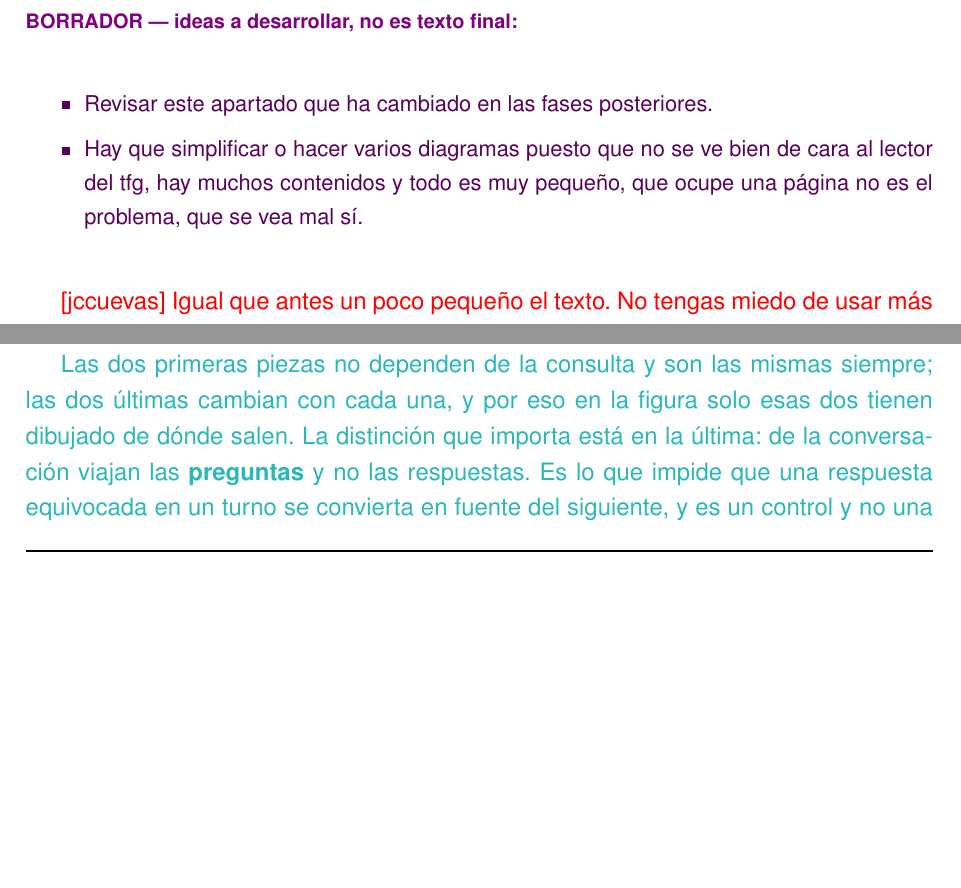
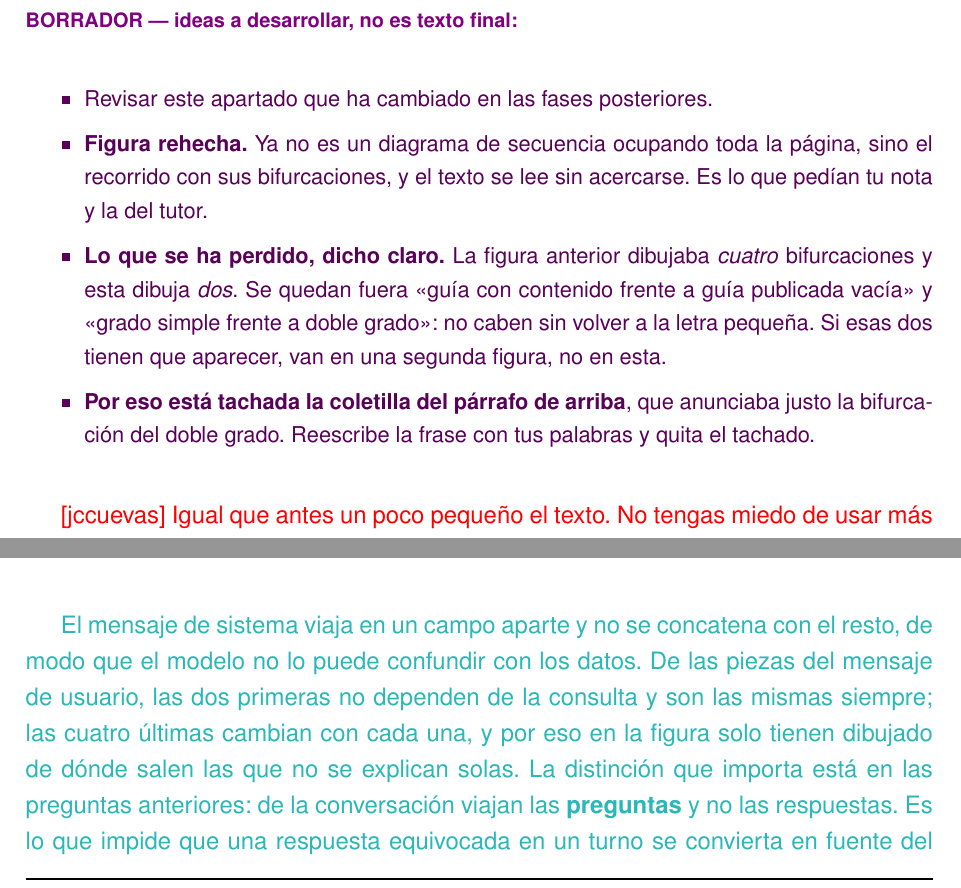
Before and after one commit to samubp10/tfg-recomendador-uja, a LaTeX document (memoria/main.tex, which reads memoria/capitulos/MaterialMetodos.tex): two parts of pages 78 and 106 of 159, joined at a grey line, cut so that both start at the same text, the shorter picture padded with empty space. Compiled offline with pdfLaTeX.

Commit message:
docs(IT-72): el capitulo trae una sola figura de cada proceso
Entran las tres definitivas y se van los tres alternativos. Quedan tachadas dos
coletillas que la figura nueva vuelve falsas: la que anunciaba la bifurcacion
del doble grado y la que decia que la arquitectura dejaba fuera el servidor de
inferencia y el indice. El autor las reescribe y quita el tachado.

```diff
--- a/memoria/capitulos/MaterialMetodos.tex
+++ b/memoria/capitulos/MaterialMetodos.tex
@@ -519,7 +519,17 @@ El rastreador no hace una única petición, sino que encadena varias, una por ca
 
 \begin{borrador}
   \item Revisar este apartado que ha cambiado en las fases posteriores.
-  \item Hay que simplificar o hacer varios diagramas puesto que no se ve bien de cara al lector del tfg, hay muchos contenidos y todo es muy pequeño, que ocupe una página no es el problema, que se vea mal sí.
+  \item \textbf{Figura rehecha.} Ya no es un diagrama de secuencia ocupando
+  toda la página, sino el recorrido con sus bifurcaciones, y el texto se lee
+  sin acercarse. Es lo que pedían tu nota y la del tutor.
+  \item \textbf{Lo que se ha perdido, dicho claro.} La figura anterior dibujaba
+  \emph{cuatro} bifurcaciones y esta dibuja \emph{dos}. Se quedan fuera «guía
+  con contenido frente a guía publicada vacía» y «grado simple frente a doble
+  grado»: no caben sin volver a la letra pequeña. Si esas dos tienen que
+  aparecer, van en una segunda figura, no en esta.
+  \item \textbf{Por eso está tachada la coletilla del párrafo de arriba}, que
+  anunciaba justo la bifurcación del doble grado. Reescribe la frase con tus
+  palabras y quita el tachado.
 \end{borrador}
 
 \textcolor{red}{[jccuevas] Igual que antes un poco pequeño el texto. No tengas miedo de usar más espacio para que el texto sea legible.}
@@ -1021,16 +1024,17 @@ La instrucción de entrada que el generador ensambla y transmite al modelo de le
 
 \input{diagramas/DiagramaPromptDespiezado.tex}
 
-{\color{borrador2}\input{diagramas/DiagramaPromptAlternativo.tex}}
-
-\textcolor{borrador2}{Las dos primeras piezas no dependen de la consulta y son
-  las mismas siempre; las dos últimas cambian con cada una, y por eso en la
-  figura solo esas dos tienen dibujado de dónde salen. La distinción que importa
-  está en la última: de la conversación viajan las \textbf{preguntas} y no las
-  respuestas. Es lo que impide que una respuesta equivocada en un turno se
-  convierta en fuente del siguiente, y es un control y no una recomendación
-  ---lo que no está en el \textit{prompt} no se puede copiar---, que es la misma
-  idea que gobierna el apartado siguiente.}
+\textcolor{borrador2}{El mensaje de sistema viaja en un campo aparte y no se
+  concatena con el resto, de modo que el modelo no lo puede confundir con los
+  datos. De las piezas del mensaje de usuario, las dos primeras no dependen de
+  la consulta y son las mismas siempre; las cuatro últimas cambian con cada una,
+  y por eso en la figura solo tienen dibujado de dónde salen las que no se
+  explican solas. La distinción que importa está en las preguntas anteriores:
+  de la conversación viajan las \textbf{preguntas} y no las respuestas. Es lo
+  que impide que una respuesta equivocada en un turno se convierta en fuente del
+  siguiente, y es un control y no una recomendación ---lo que no está en el
+  \textit{prompt} no se puede copiar---, que es la misma idea que gobierna el
+  apartado siguiente.}
 
 \subsection[Restricción del dominio]{Restricción del dominio}
 \label{secc:fase2_dominio}
```
Also changed, not shown: memoria/capitulos/MaterialMetodos.tex (28 more changed lines).
